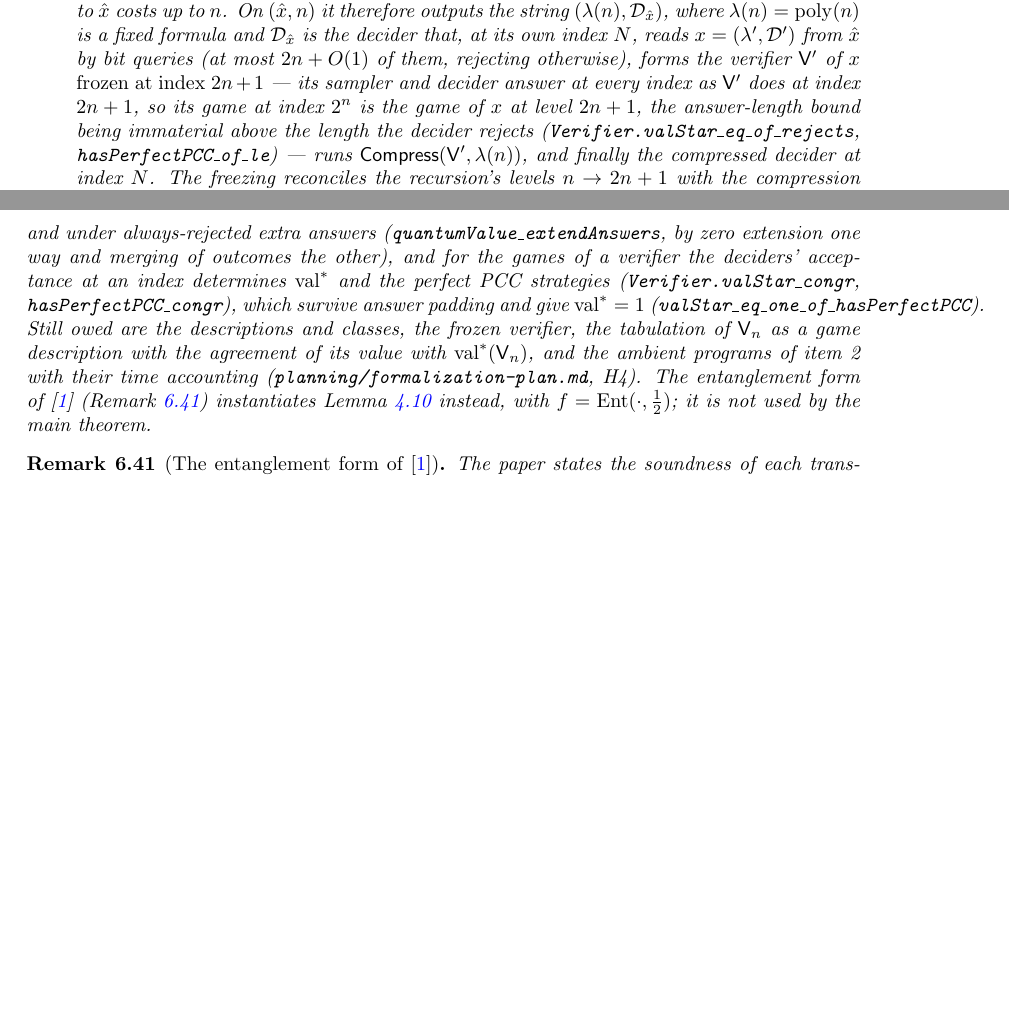
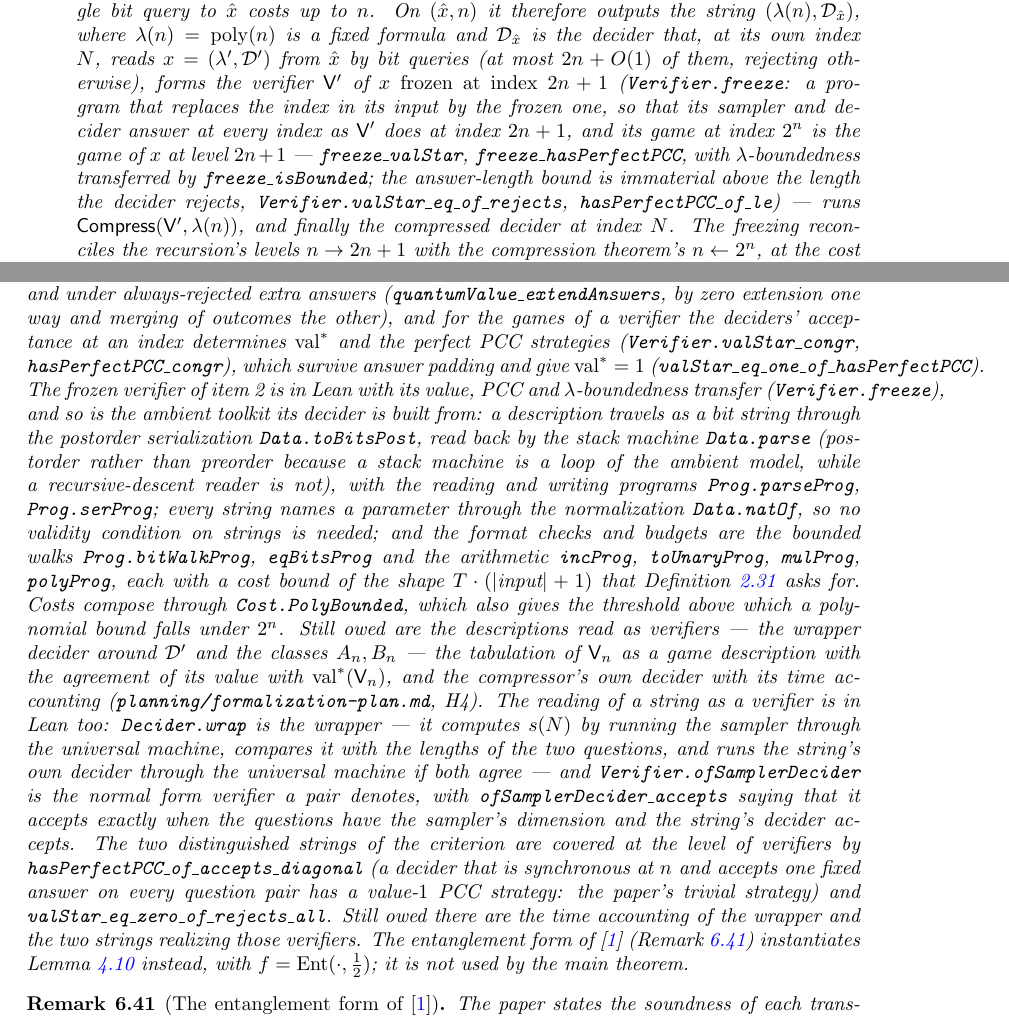
Before and after one commit to vidick/MIPRE-formalization, a LaTeX document (blueprint/src/print.tex, which reads blueprint/src/content/06_proof_structure.tex): two parts of pages 53 and 54 of 61, joined at a grey line, cut so that both start at the same text, the shorter picture padded with empty space. Compiled offline with pdfLaTeX.

Commit message:
Restore the Lean and blueprint content dropped in the merges of #57 and #58 (#62)
main did not build: the conflict resolutions of #57 and #58 kept the base
side of six files, dropping eqBits_ofNat (which Halting/Wrapper.lean uses),
the Halting.Classes and Halting.Wrapper entries of MIPRE.lean, three simp
cleanups in Halting/Arith.lean, and the blueprint and planning text of parts
3b-i and 3b-ii. The six files are restored to the state of the part-3b-ii
branch tip, which is what the three squash merges should have produced.

Part of #53.

```diff
--- a/blueprint/src/content/06_proof_structure.tex
+++ b/blueprint/src/content/06_proof_structure.tex
@@ -1119,10 +1127,13 @@ of the recursion.
   \poly(n)$ is a fixed formula and $\decider_{\hat x}$ is the decider that, at its own
   index $N$, reads $x = (\lambda', \decider')$ from $\hat x$ by bit queries (at most $2n +
   O(1)$ of them, rejecting otherwise), forms the verifier $\verifier'$ of $x$ \emph{frozen
-  at index $2n + 1$} --- its sampler and decider answer at every index as $\verifier'$ does
-  at index $2n + 1$, so its game at index $2^n$ is the game of $x$ at level $2n + 1$, the
-  answer-length bound being immaterial above the length the decider rejects
-  (\texttt{Verifier.valStar\_eq\_of\_rejects}, \texttt{hasPerfectPCC\_of\_le}) --- runs
+  at index $2n + 1$} (\texttt{Verifier.freeze}: a program that replaces the index in its
+  input by the frozen one, so that its sampler and decider answer at every index as
+  $\verifier'$ does at index $2n + 1$, and its game at index $2^n$ is the game of $x$ at
+  level $2n + 1$ --- \texttt{freeze\_valStar}, \texttt{freeze\_hasPerfectPCC},
+  with $\lambda$-boundedness transferred by \texttt{freeze\_isBounded}; the answer-length
+  bound is immaterial above the length the decider rejects,
+  \texttt{Verifier.valStar\_eq\_of\_rejects}, \texttt{hasPerfectPCC\_of\_le}) --- runs
   $\Compress(\verifier', \lambda(n))$, and finally the compressed decider at index $N$. The
   freezing reconciles the recursion's levels $n \to 2n + 1$ with the compression theorem's
   $n \leftarrow 2^n$, at the cost of a logarithmic factor in $\lambda(n)$.
@@ -1147,11 +1158,36 @@ always-rejected extra answers (\texttt{quantumValue\_extendAnswers}, by zero ext
 way and merging of outcomes the other), and for the games of a verifier the deciders'
 acceptance at an index determines $\valstar$ and the perfect PCC strategies
 (\texttt{Verifier.valStar\_congr}, \texttt{hasPerfectPCC\_congr}), which survive answer
-padding and give $\valstar = 1$ (\texttt{valStar\_eq\_one\_of\_hasPerfectPCC}). Still owed
-are the descriptions and classes, the frozen verifier, the tabulation of $\verifier_n$ as a
-game description with the agreement of its value with $\valstar(\verifier_n)$, and the
-ambient programs of item 2 with their time accounting
-(\texttt{planning/formalization-plan.md}, H4). The entanglement form
+padding and give $\valstar = 1$ (\texttt{valStar\_eq\_one\_of\_hasPerfectPCC}). The frozen
+verifier of item 2 is in Lean with its value, PCC and $\lambda$-boundedness transfer
+(\texttt{Verifier.freeze}), and so is the ambient toolkit its decider is built from: a
+description travels as a bit string through the postorder serialization
+\texttt{Data.toBitsPost}, read back by the stack machine \texttt{Data.parse} (postorder
+rather than preorder because a stack machine is a loop of the ambient model, while a
+recursive-descent reader is not), with the reading and writing programs
+\texttt{Prog.parseProg}, \texttt{Prog.serProg}; every string names a parameter through the
+normalization \texttt{Data.natOf}, so no validity condition on strings is needed; and the
+format checks and budgets are the bounded walks \texttt{Prog.bitWalkProg},
+\texttt{eqBitsProg} and the arithmetic \texttt{incProg}, \texttt{toUnaryProg},
+\texttt{mulProg}, \texttt{polyProg}, each with a cost bound of the shape
+$T \cdot (\abs{\text{input}} + 1)$ that Definition~\ref{def:decider} asks for. Costs compose
+through \texttt{Cost.PolyBounded}, which also gives the threshold above which a polynomial
+bound falls under $2^n$. Still owed are the descriptions read as verifiers --- the wrapper
+decider around $\decider'$ and the classes $A_n, B_n$ --- the tabulation of $\verifier_n$ as
+a game description with the agreement of its value with $\valstar(\verifier_n)$, and the
+compressor's own decider with its time accounting
+(\texttt{planning/formalization-plan.md}, H4). The reading of a string as a verifier is in
+Lean too: \texttt{Decider.wrap} is the wrapper --- it computes $s(N)$ by running the
+sampler through the universal machine, compares it with the lengths of the two questions,
+and runs the string's own decider through the universal machine if both agree --- and
+\texttt{Verifier.ofSamplerDecider} is the normal form verifier a pair denotes, with
+\texttt{ofSamplerDecider\_accepts} saying that it accepts exactly when the questions have
+the sampler's dimension and the string's decider accepts. The two distinguished strings of
+the criterion are covered at the level of verifiers by
+\texttt{hasPerfectPCC\_of\_accepts\_diagonal} (a decider that is synchronous at $n$ and
+accepts one fixed answer on every question pair has a value-$1$ PCC strategy: the paper's
+trivial strategy) and \texttt{valStar\_eq\_zero\_of\_rejects\_all}. Still owed there are
+the time accounting of the wrapper and the two strings realizing those verifiers. The entanglement form
 of~\cite{JNVWY20}
 (Remark~\ref{rem:entanglement-form}) instantiates Lemma~\ref{lem:recursive-compression}
 instead, with $f = \Ent(\cdot, \frac12)$; it is not used by the main theorem.
```
Also changed, not shown: planning/formalization-plan.md (+36 -4 lines), blueprint/src/content/06_proof_structure.tex (10 more changed lines), 4 other files.
